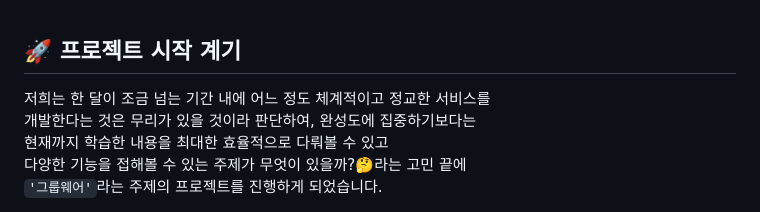
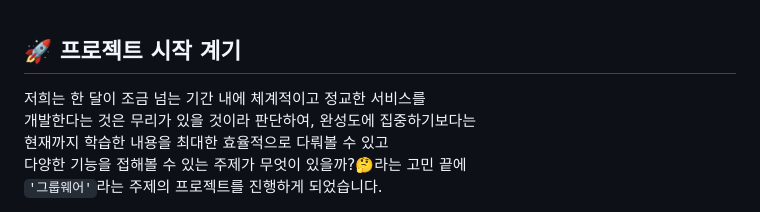
Before and after one commit to neck950728/Seongho, a Markdown page: README.md, the part around the change printed below. Rendered like a GitHub page.

```diff
--- a/README.md
+++ b/README.md
@@ -67,7 +67,7 @@
 <br><br>
 
 ## 🚀 <a id="project-introduction">프로젝트 시작 계기</a>
-저희는 한 달이 조금 넘는 기간 내에 어느 정도 체계적이고 정교한 서비스를<br>
+저희는 한 달이 조금 넘는 기간 내에 체계적이고 정교한 서비스를<br>
 개발한다는 것은 무리가 있을 것이라 판단하여, 완성도에 집중하기보다는<br>
 현재까지 학습한 내용을 최대한 효율적으로 다뤄볼 수 있고<br>
 다양한 기능을 접해볼 수 있는 주제가 무엇이 있을까?🤔라는 고민 끝에<br>
```
Also changed, not shown: other parts of README.md (+1 -1 lines).
